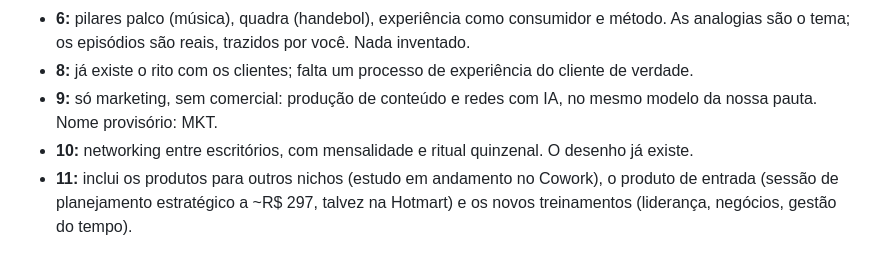
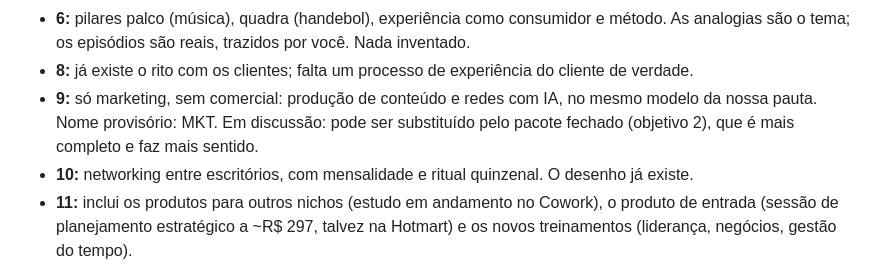
Before and after one commit to paulorenato-byte/comprove, a Markdown page: bsc/bsc-3motion-revisao.md, the part around the change. GitHub-like rendering.

Commit message:
BSC: COMPROVE MKT pode ser substituído pelo pacote fechado
Co-Authored-By: Claude Opus 5.5 <noreply@anthropic.com>
Claude-Session: https://claude.ai/code/session_01SQHi7ceS4a5xdTxHXXUcMm

```diff
--- a/bsc/bsc-3motion-revisao.md
+++ b/bsc/bsc-3motion-revisao.md
@@ -125,7 +125,7 @@ Gravado em 01/11/2026 (17 ativos). Todos são PROCESSO (viram roadmap) e começa
 - **5:** webinars e workshops são ponto de venda de todos os produtos e geram autoridade. Hoje não acontecem com disciplina. A contagem mensal pode virar resultado-chave no passo (f).
 - **6:** pilares palco (música), quadra (handebol), experiência como consumidor e método. As analogias são o tema; os episódios são reais, trazidos por você. Nada inventado.
 - **8:** já existe o rito com os clientes; falta um processo de experiência do cliente de verdade.
-- **9:** só marketing, sem comercial: produção de conteúdo e redes com IA, no mesmo modelo da nossa pauta. Nome provisório: MKT.
+- **9:** só marketing, sem comercial: produção de conteúdo e redes com IA, no mesmo modelo da nossa pauta. Nome provisório: MKT. Em discussão: pode ser substituído pelo pacote fechado (objetivo 2), que é mais completo e faz mais sentido.
 - **10:** networking entre escritórios, com mensalidade e ritual quinzenal. O desenho já existe.
 - **11:** inclui os produtos para outros nichos (estudo em andamento no Cowork), o produto de entrada (sessão de planejamento estratégico a ~R$ 297, talvez na Hotmart) e os novos treinamentos (liderança, negócios, gestão do tempo).
 - **14:** 3motion.com.br (domínio já registrado), com o COMPROVE em destaque.
```
